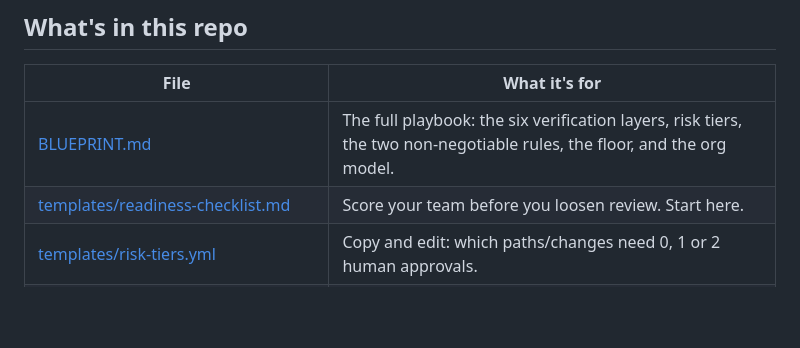
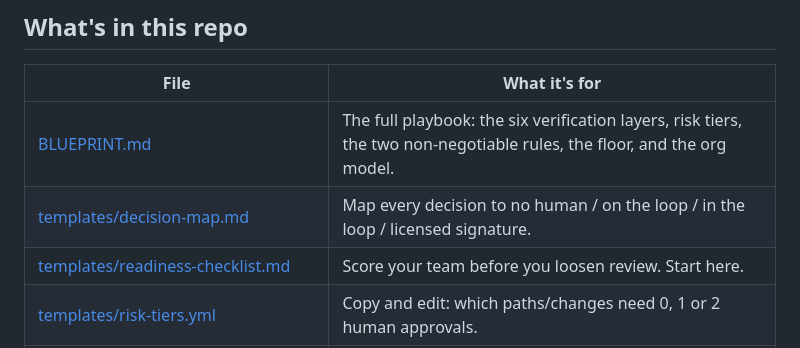
Before and after one commit to CurioCrafter/future-software-lifecycle, a Markdown page: README.md, the part around the change. Drawn GitHub-style; blank space fills up the shorter version.

Commit message:
Add decision map: every decision mapped to the human attention it needs
Co-Authored-By: Claude Opus 5.5 <noreply@anthropic.com>

```diff
--- a/README.md
+++ b/README.md
@@ -65,6 +65,7 @@ flowchart TD
 | File | What it's for |
 |---|---|
 | [BLUEPRINT.md](BLUEPRINT.md) | The full playbook: the six verification layers, risk tiers, the two non-negotiable rules, the floor, and the org model. |
+| [templates/decision-map.md](templates/decision-map.md) | Map every decision to no human / on the loop / in the loop / licensed signature. |
 | [templates/readiness-checklist.md](templates/readiness-checklist.md) | Score your team before you loosen review. Start here. |
 | [templates/risk-tiers.yml](templates/risk-tiers.yml) | Copy and edit: which paths/changes need 0, 1 or 2 human approvals. |
 | [templates/AGENTS.md](templates/AGENTS.md) | Rules to drop into your repo for coding agents (verify before claiming done, review loop limit, ownership). |
```
Also changed, not shown: BLUEPRINT.md (+1 -1 lines), templates/decision-map.md (added, +113 -0 lines).
